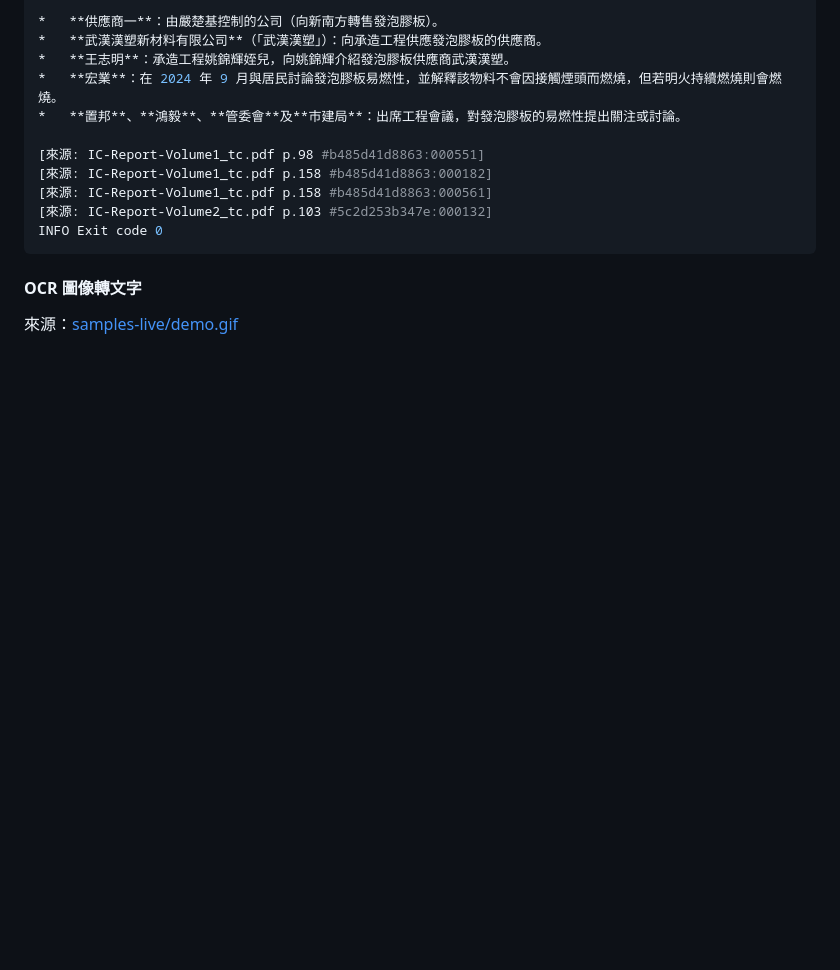
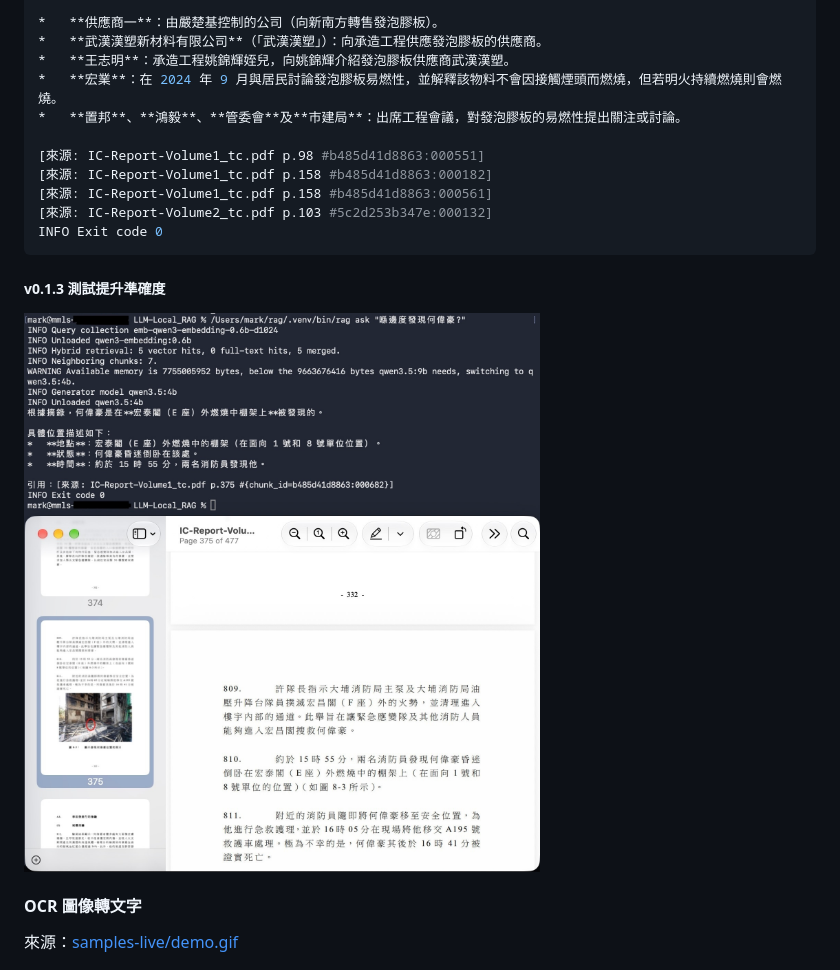
Before and after one commit to mark1688288/mmlmRAG, a Markdown page: README.zh-Hant.md, the part around the change. Rendered like a GitHub page; pictures changed too: imgs/mmlmRAG_LiveDemo-0.1.3.jpeg (added); blank space fills up the shorter version.

Commit message:
Show the v0.1.3 hybrid retrieval demo
Add the Traditional Chinese live-demo shot after the long-document
transcripts. The ask log records hybrid retrieval and neighboring
chunks, then cites the report page shown underneath.

````diff
--- a/README.zh-Hant.md
+++ b/README.zh-Hant.md
@@ -262,6 +262,9 @@ INFO Unloaded qwen3.5:4b
 [來源: IC-Report-Volume2_tc.pdf p.103 #5c2d253b347e:000132]
 INFO Exit code 0
 ```
+##### v0.1.3 測試提升準確度
+<img src="imgs/mmlmRAG_LiveDemo-0.1.3.jpeg" alt="Hybrid retrieval" width="720">
+
 
 #### OCR 圖像轉文字
 
````
